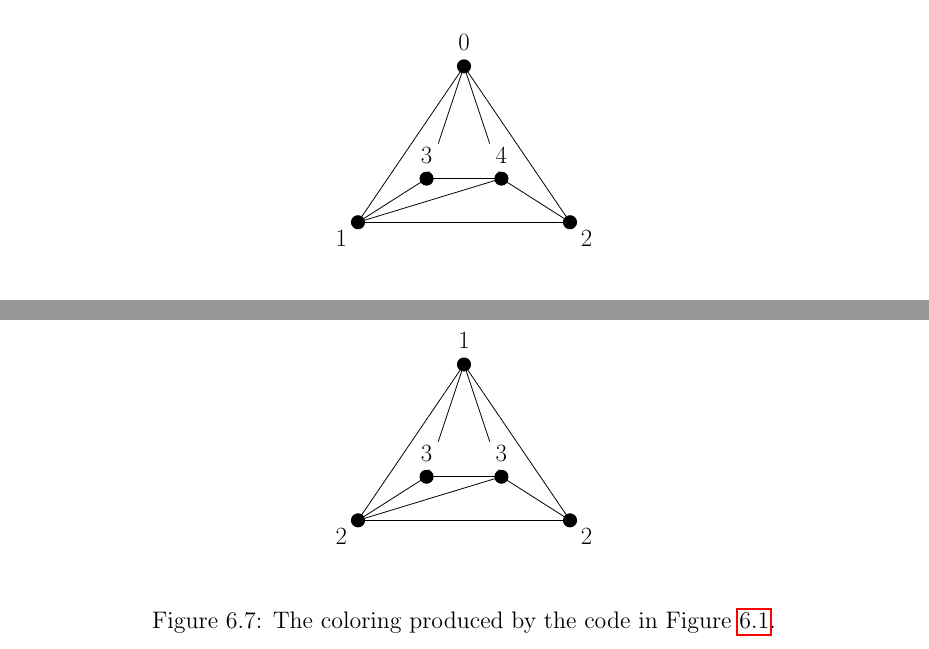
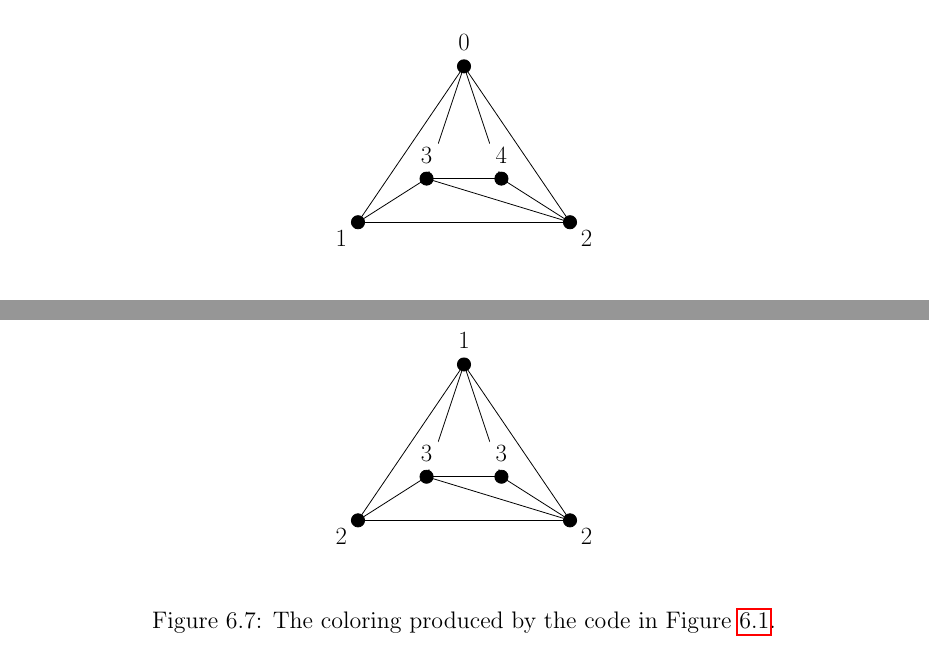
Before and after one commit to permutationlock/path_coloring_bgl, a LaTeX document (doc/writeup/final_paper.tex): two parts of pages 22 and 25 of 33, joined at a grey line, cut so that both start at the same text. Compiled offline with pdfLaTeX.

Commit message:
Fixed minor figure error.

```diff
--- a/doc/writeup/final_paper.tex
+++ b/doc/writeup/final_paper.tex
@@ -1640,7 +1640,7 @@ add_edge(3, 4, graph);
   \begin{pgfonlayer}{bg}
 	  \draw (v0) edge (v1); \draw (v0) edge (v2); \draw (v2) edge (v1);
 	  \draw (v0) edge (v3); \draw (v1) edge (v3); \draw (v0) edge (v4);
-	  \draw (v2) edge (v4); \draw (v3) edge (v4); \draw (v1) edge (v4);
+	  \draw (v2) edge (v4); \draw (v3) edge (v4); \draw (v2) edge (v3);
   \end{pgfonlayer}
 
 \end{tikzpicture}
@@ -1801,7 +1801,7 @@ poh_color(
   \begin{pgfonlayer}{bg}
 	  \draw (v0) edge (v1); \draw (v0) edge (v2); \draw (v2) edge (v1);
 	  \draw (v0) edge (v3); \draw (v1) edge (v3); \draw (v0) edge (v4);
-	  \draw (v2) edge (v4); \draw (v3) edge (v4); \draw (v1) edge (v4);
+	  \draw (v2) edge (v4); \draw (v3) edge (v4); \draw (v2) edge (v3);
   \end{pgfonlayer}
 
 \end{tikzpicture}
```
Also changed, not shown: doc/writeup/final_paper.pdf, doc/writeup/final_paper.tex (4 more changed lines).
